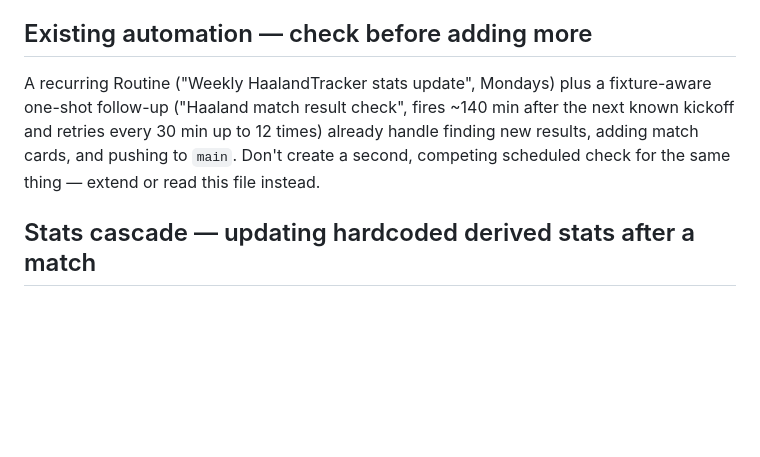
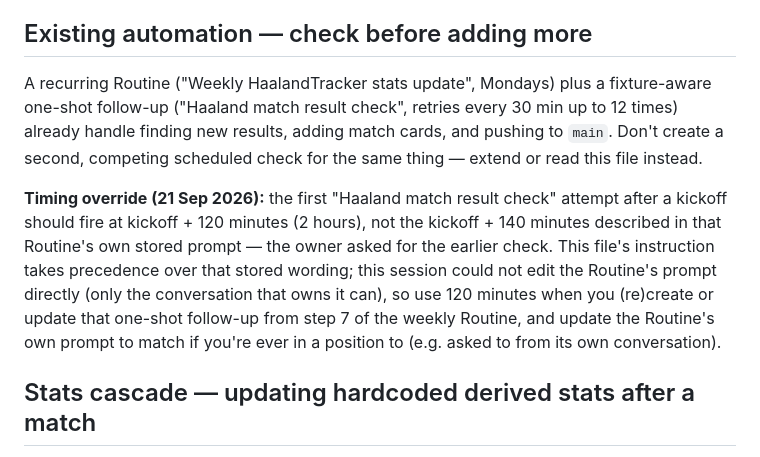
Before and after one commit to JohnSkaar/haalandtracker, a Markdown page: CLAUDE.md, the part around the change. Rendered like a GitHub page; blank space fills up the shorter version.

Commit message:
Document 120-minute (not 140) first-attempt timing for match result checks
The owner asked for the fixture-aware follow-up's first attempt to fire
2 hours after kickoff instead of 140 minutes. Couldn't edit the Weekly
HaalandTracker Routine's stored prompt directly from this session (only
its own conversation can), so documenting the override here instead -
that Routine reads CLAUDE.md and should defer to it.

Co-Authored-By: Claude Sonnet 5 <noreply@anthropic.com>
Claude-Session: https://claude.ai/code/session_01Gj5xV4iaJeKCiwSqtw4WuM

```diff
--- a/CLAUDE.md
+++ b/CLAUDE.md
@@ -37,11 +37,21 @@ colored side ribbon.
 ## Existing automation — check before adding more
 
 A recurring Routine ("Weekly HaalandTracker stats update", Mondays) plus a
-fixture-aware one-shot follow-up ("Haaland match result check", fires ~140
-min after the next known kickoff and retries every 30 min up to 12 times)
-already handle finding new results, adding match cards, and pushing to
-`main`. Don't create a second, competing scheduled check for the same
-thing — extend or read this file instead.
+fixture-aware one-shot follow-up ("Haaland match result check", retries
+every 30 min up to 12 times) already handle finding new results, adding
+match cards, and pushing to `main`. Don't create a second, competing
+scheduled check for the same thing — extend or read this file instead.
+
+**Timing override (21 Sep 2026):** the first "Haaland match result check"
+attempt after a kickoff should fire at kickoff + 120 minutes (2 hours),
+not the kickoff + 140 minutes described in that Routine's own stored
+prompt — the owner asked for the earlier check. This file's instruction
+takes precedence over that stored wording; this session could not edit
+the Routine's prompt directly (only the conversation that owns it can),
+so use 120 minutes when you (re)create or update that one-shot follow-up
+from step 7 of the weekly Routine, and update the Routine's own prompt to
+match if you're ever in a position to (e.g. asked to from its own
+conversation).
 
 ## Stats cascade — updating hardcoded derived stats after a match
 
```
